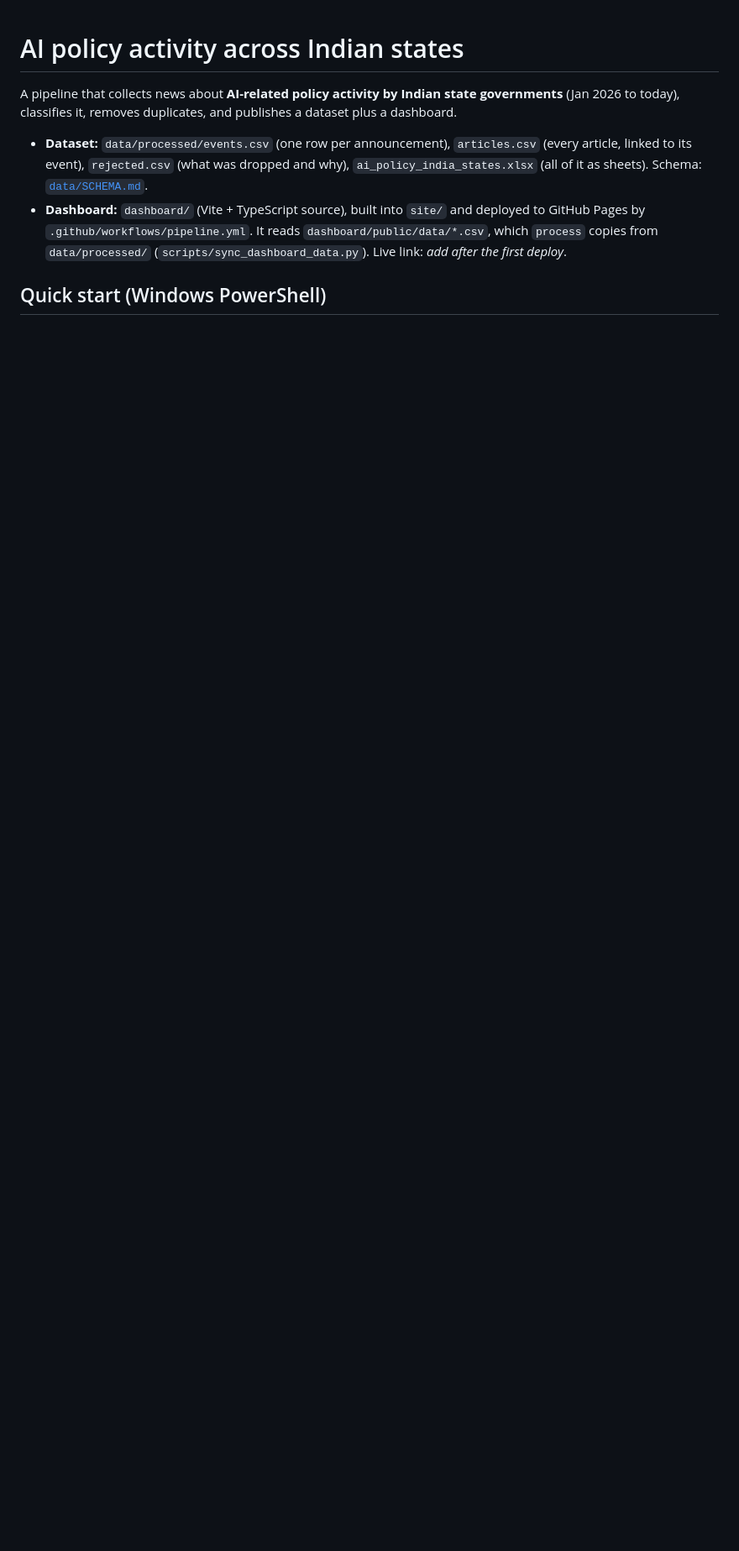
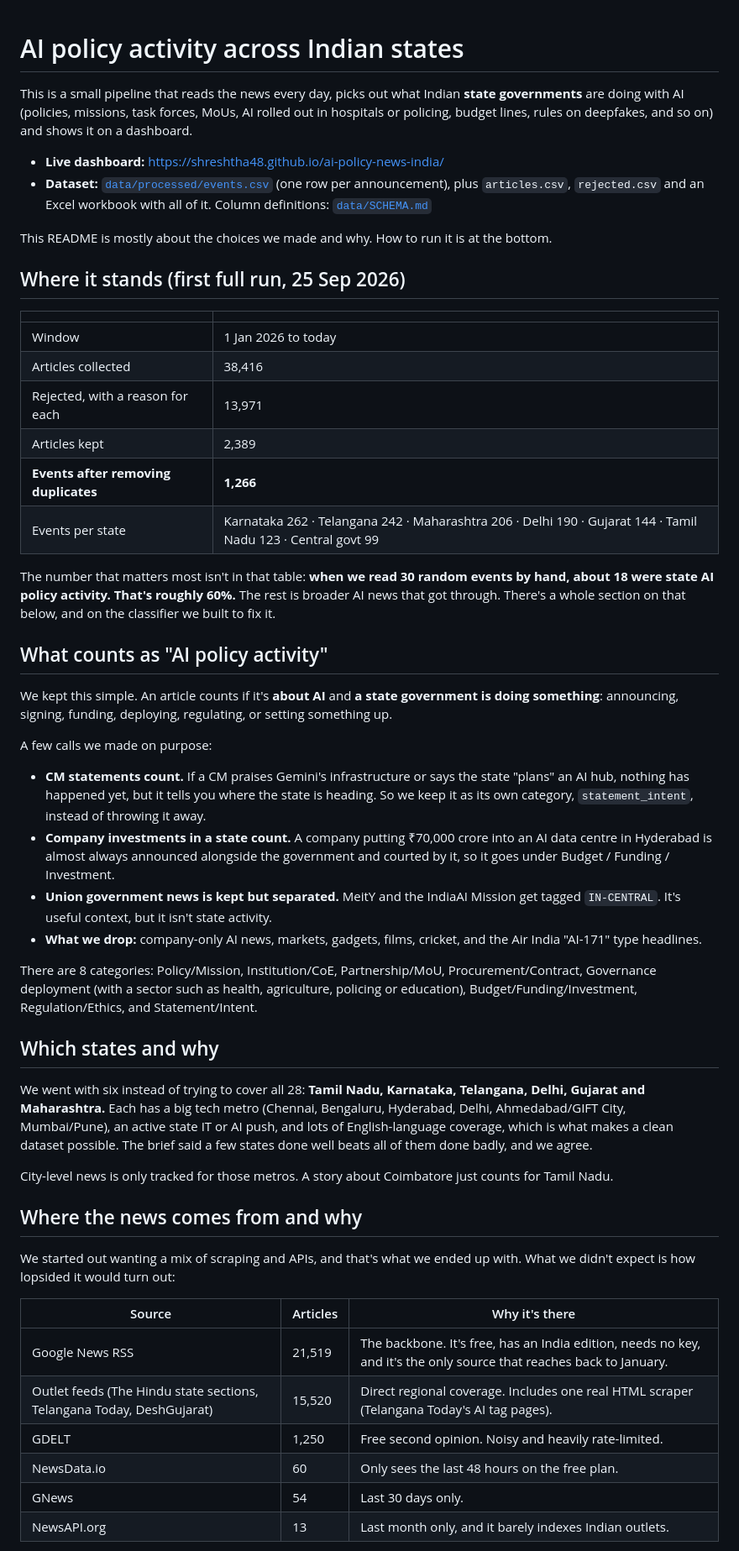
Before and after one commit to shreshtha48/ai-policy-news-india, a Markdown page: README.md, the part around one of its changes. Shown at 84% size. GitHub-like rendering; blank space fills up the shorter version.

Commit message:
clairifed readme

```diff
--- a/README.md
+++ b/README.md
@@ -1,8 +1,54 @@
 # AI policy activity across Indian states
 
-A pipeline that collects news about **AI-related policy activity by Indian state governments** (Jan 2026 to today), classifies it, removes duplicates, and publishes a dataset plus a dashboard.
+This is a small pipeline that reads the news every day, picks out what Indian **state governments** are doing with AI (policies, missions, task forces, MoUs, AI rolled out in hospitals or policing, budget lines, rules on deepfakes, and so on) and shows it on a dashboard.
 
-- **Dataset:** `data/processed/events.csv` (one row per announcement), `articles.csv` (every article, linked to its event), `rejected.csv` (what was dropped and why), `ai_policy_india_states.xlsx` (all of it as sheets). Schema: [`data/SCHEMA.md`](data/SCHEMA.md).
-- **Dashboard:** `dashboard/` (Vite + TypeScript source), built into `site/` and deployed to GitHub Pages by `.github/workflows/pipeline.yml`. It reads `dashboard/public/data/*.csv`, which `process` copies from `data/processed/` (`scripts/sync_dashboard_data.py`). Live link: _add after the first deploy_.
+- **Live dashboard:** https://shreshtha48.github.io/ai-policy-news-india/
+- **Dataset:** [`data/processed/events.csv`](data/processed/events.csv) (one row per announcement), plus `articles.csv`, `rejected.csv` and an Excel workbook with all of it. Column definitions: [`data/SCHEMA.md`](data/SCHEMA.md)
 
-## Quick start (Windows PowerShell)
+This README is mostly about the choices we made and why. How to run it is at the bottom.
+
+## Where it stands (first full run, 25 Sep 2026)
+
+| | |
+|---|---|
+| Window | 1 Jan 2026 to today |
+| Articles collected | 38,416 |
+| Rejected, with a reason for each | 13,971 |
+| Articles kept | 2,389 |
+| **Events after removing duplicates** | **1,266** |
+| Events per state | Karnataka 262 · Telangana 242 · Maharashtra 206 · Delhi 190 · Gujarat 144 · Tamil Nadu 123 · Central govt 99 |
+
+The number that matters most isn't in that table: **when we read 30 random events by hand, about 18 were state AI policy activity. That's roughly 60%.** The rest is broader AI news that got through. There's a whole section on that below, and on the classifier we built to fix it.
+
+## What counts as "AI policy activity"
+
+We kept this simple. An article counts if it's **about AI** and **a state government is doing something**: announcing, signing, funding, deploying, regulating, or setting something up.
+
+A few calls we made on purpose:
+
+- **CM statements count.** If a CM praises Gemini's infrastructure or says the state "plans" an AI hub, nothing has happened yet, but it tells you where the state is heading. So we keep it as its own category, `statement_intent`, instead of throwing it away.
+- **Company investments in a state count.** A company putting ₹70,000 crore into an AI data centre in Hyderabad is almost always announced alongside the government and courted by it, so it goes under Budget / Funding / Investment.
+- **Union government news is kept but separated.** MeitY and the IndiaAI Mission get tagged `IN-CENTRAL`. It's useful context, but it isn't state activity.
+- **What we drop:** company-only AI news, markets, gadgets, films, cricket, and the Air India "AI-171" type headlines.
+
+There are 8 categories: Policy/Mission, Institution/CoE, Partnership/MoU, Procurement/Contract, Governance deployment (with a sector such as health, agriculture, policing or education), Budget/Funding/Investment, Regulation/Ethics, and Statement/Intent.
+
+## Which states and why
+
+We went with six instead of trying to cover all 28: **Tamil Nadu, Karnataka, Telangana, Delhi, Gujarat and Maharashtra.** Each has a big tech metro (Chennai, Bengaluru, Hyderabad, Delhi, Ahmedabad/GIFT City, Mumbai/Pune), an active state IT or AI push, and lots of English-language coverage, which is what makes a clean dataset possible. The brief said a few states done well beats all of them done badly, and we agree.
+
+City-level news is only tracked for those metros. A story about Coimbatore just counts for Tamil Nadu.
+
+## Where the news comes from and why
+
+We started out wanting a mix of scraping and APIs, and that's what we ended up with. What we didn't expect is how lopsided it would turn out:
+
+| Source | Articles | Why it's there |
+|---|---|---|
+| Google News RSS | 21,519 | The backbone. It's free, has an India edition, needs no key, and it's the only source that reaches back to January. |
+| Outlet feeds (The Hindu state sections, Telangana Today, DeshGujarat) | 15,520 | Direct regional coverage. Includes one real HTML scraper (Telangana Today's AI tag pages). |
+| GDELT | 1,250 | Free second opinion. Noisy and heavily rate-limited. |
+| NewsData.io | 60 | Only sees the last 48 hours on the free plan. |
+| GNews | 54 | Last 30 days only. |
+| NewsAPI.org | 13 | Last month only, and it barely indexes Indian outlets. |
+
```
Also changed, not shown: other parts of README.md (+108 -114 lines).
